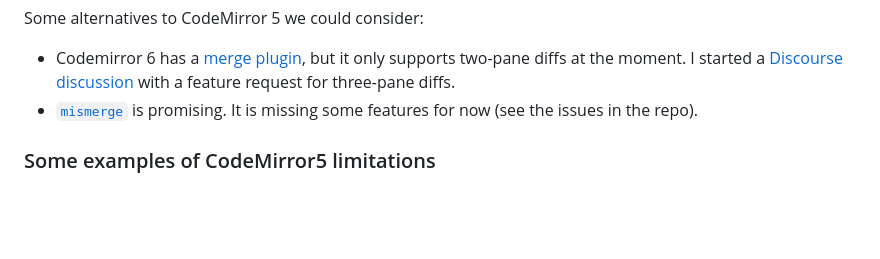
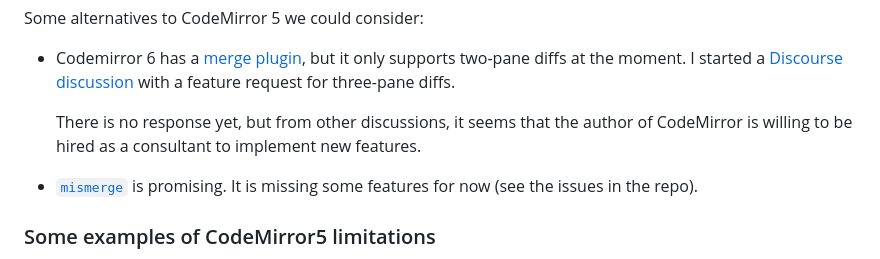
Before and after one commit to ilyagr/diffedit3, a Markdown page: README.md, the part around the change. Rendered like a GitHub page; blank space fills up the shorter version.

Commit message:
README: Note that CodeMirror author may to consult for pay

```diff
--- a/README.md
+++ b/README.md
@@ -109,6 +109,11 @@ Some alternatives to CodeMirror 5 we could consider:
   only supports two-pane diffs at the moment. I started a [Discourse
   discussion](https://discuss.codemirror.net/t/fr-three-way-comparison-for-the-v6-merge-plugin/7879)
   with a feature request for three-pane diffs.
+
+    There is no response yet, but from other discussions, it seems that the author
+    of CodeMirror is willing to be hired as a consultant to implement new
+    features.
+
 - [`mismerge`](https://github.com/BearToCode/mismerge) is promising. It is
   missing some features for now (see the issues in the repo).
 
```
